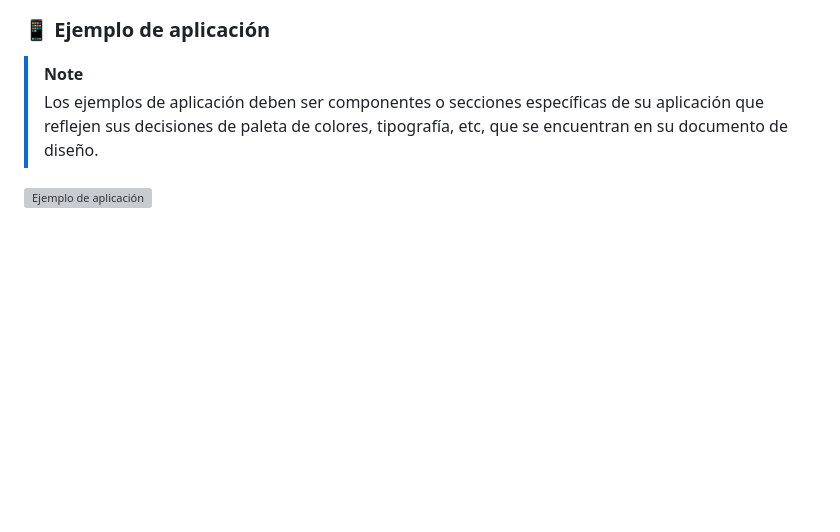
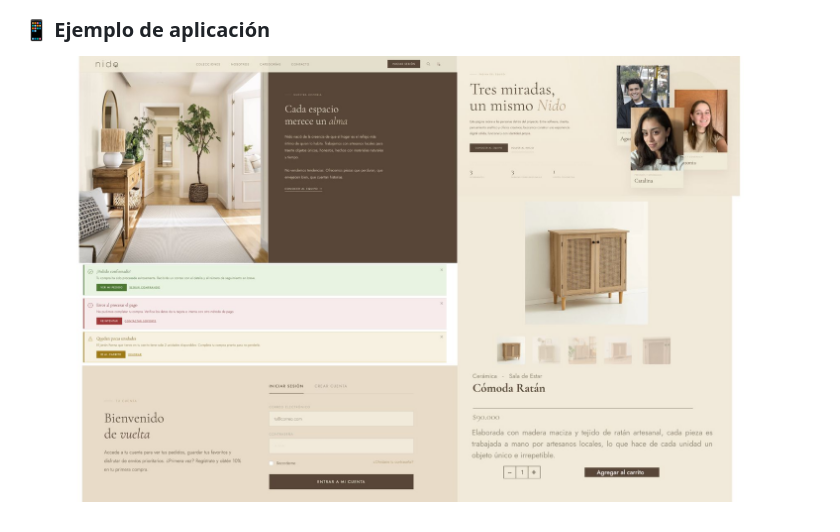
Before and after one commit to IIC2513/Grupo-3_frontend_26-1, a Markdown page: README.md, the part around the change. Rendered like a GitHub page; pictures changed too: assets/Design/Ejemplos.jpg (added); blank space fills up the shorter version; grey boxes are pictures that could not be loaded.

Commit message:
ejemplosdeuso_readme

```diff
--- a/README.md
+++ b/README.md
@@ -79,8 +79,5 @@ Los usuarios objetivo de Nido son personas interesadas en decoración del hogar,
 
 <!-- ejemplo de aplicacion -->
 ### :iphone: Ejemplo de aplicación
-> [!NOTE]
-> Los ejemplos de aplicación deben ser componentes o secciones específicas de su aplicación que reflejen sus decisiones de paleta de colores, tipografía, etc, que se encuentran en su documento de diseño.
 
-
-![Ejemplo de aplicación](assets/PatternApplication.png)
+![Ejemplo de aplicación](assets/Design/Ejemplos.jpg)
```
Also changed, not shown: 1 other file.
